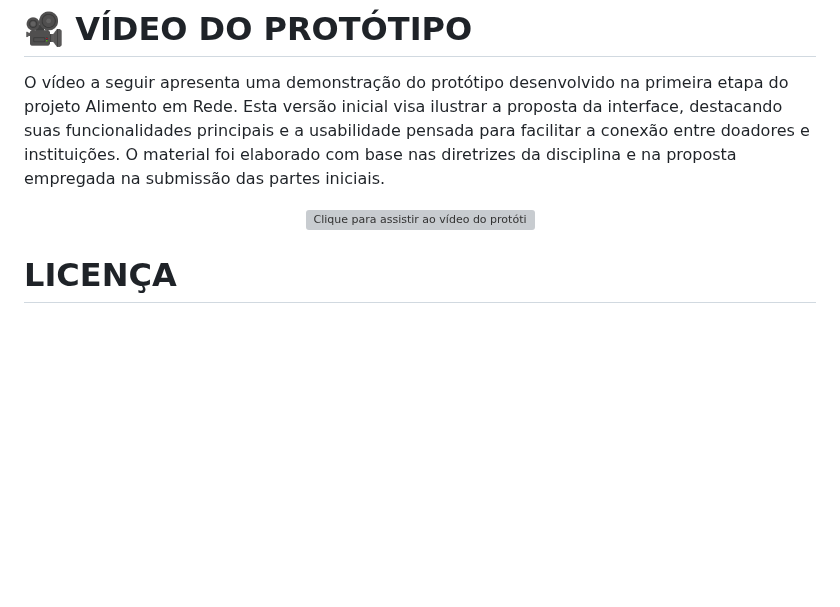
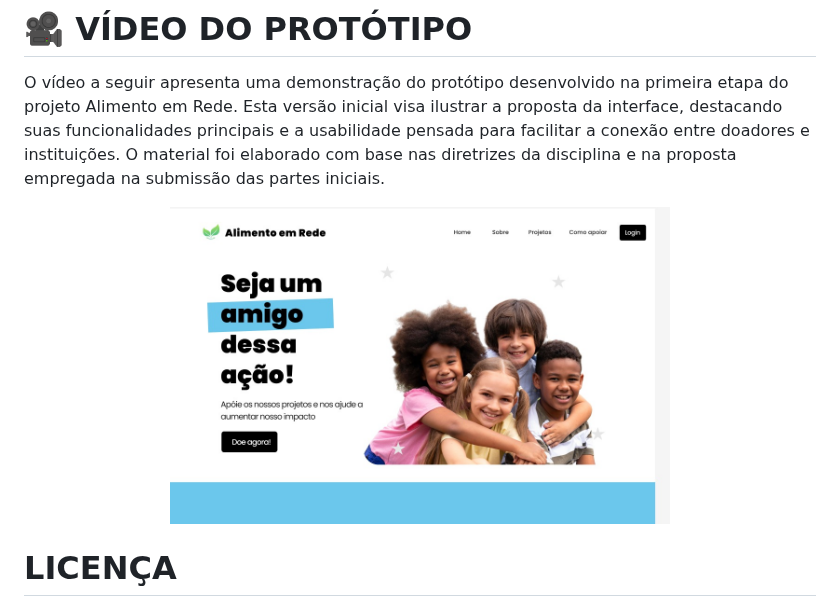
Before and after one commit to Gabriel-SL-Araujo/Alimento_em_Rede, a Markdown page: README.md, the part around the change. Rendered like a GitHub page; blank space fills up the shorter version; grey boxes are pictures that could not be loaded.

```diff
--- a/README.md
+++ b/README.md
@@ -75,7 +75,7 @@ O vídeo a seguir apresenta uma demonstração do protótipo desenvolvido na pri
 
 <p align="center">
   <a href="https://drive.google.com/file/d/1h4O0CV2aBsHS9rfriC5dGmIbaV6EXUTI/view" target="_blank">
-    <img src="https://github.com/Gabriel-SL-Araujo/Alimento_em_Rede/raw/main/images/Cronograma_do_Projeto.png" width="500" alt="Clique para assistir ao vídeo do protótipo">
+    <img src="https://github.com/Gabriel-SL-Araujo/Alimento_em_Rede/raw/main/images/alimento_em_rede_capa_inicial.jpg" width="500" alt="Clique para assistir ao vídeo do protótipo">
   </a>
 </p>
 
```
